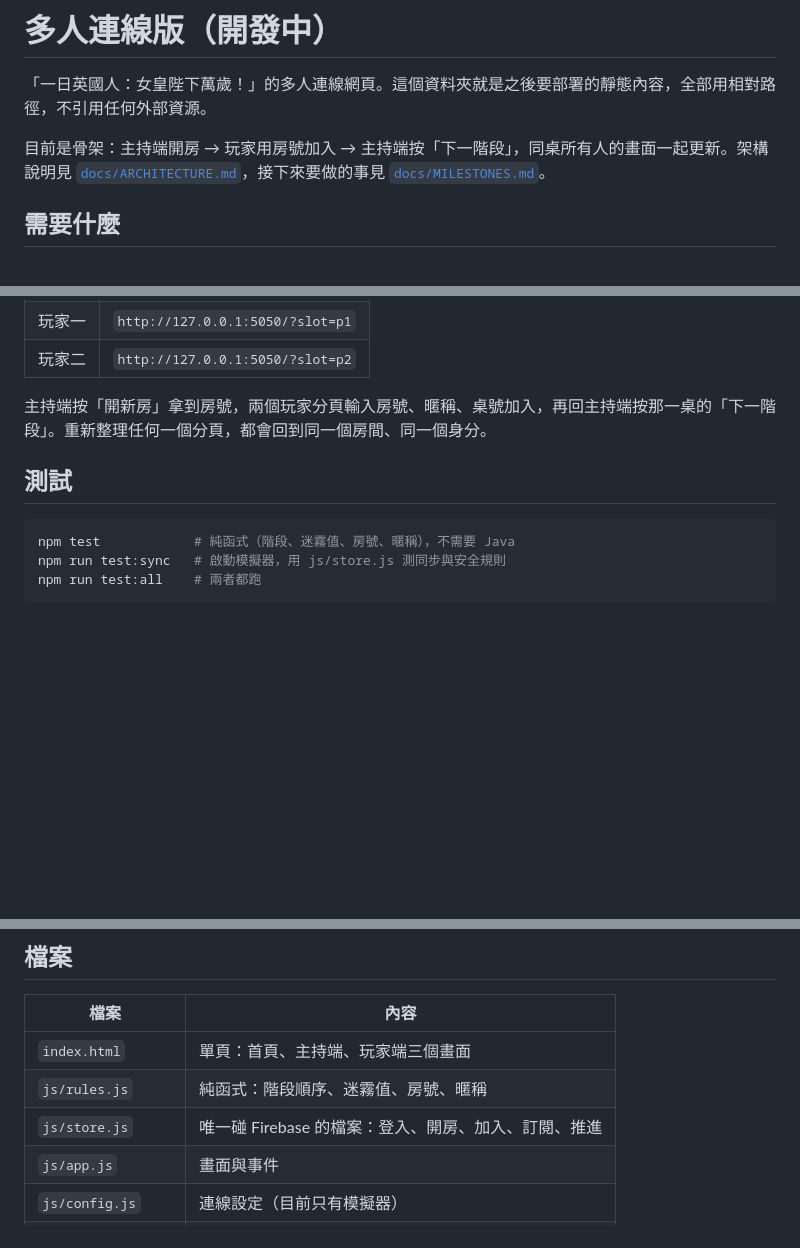
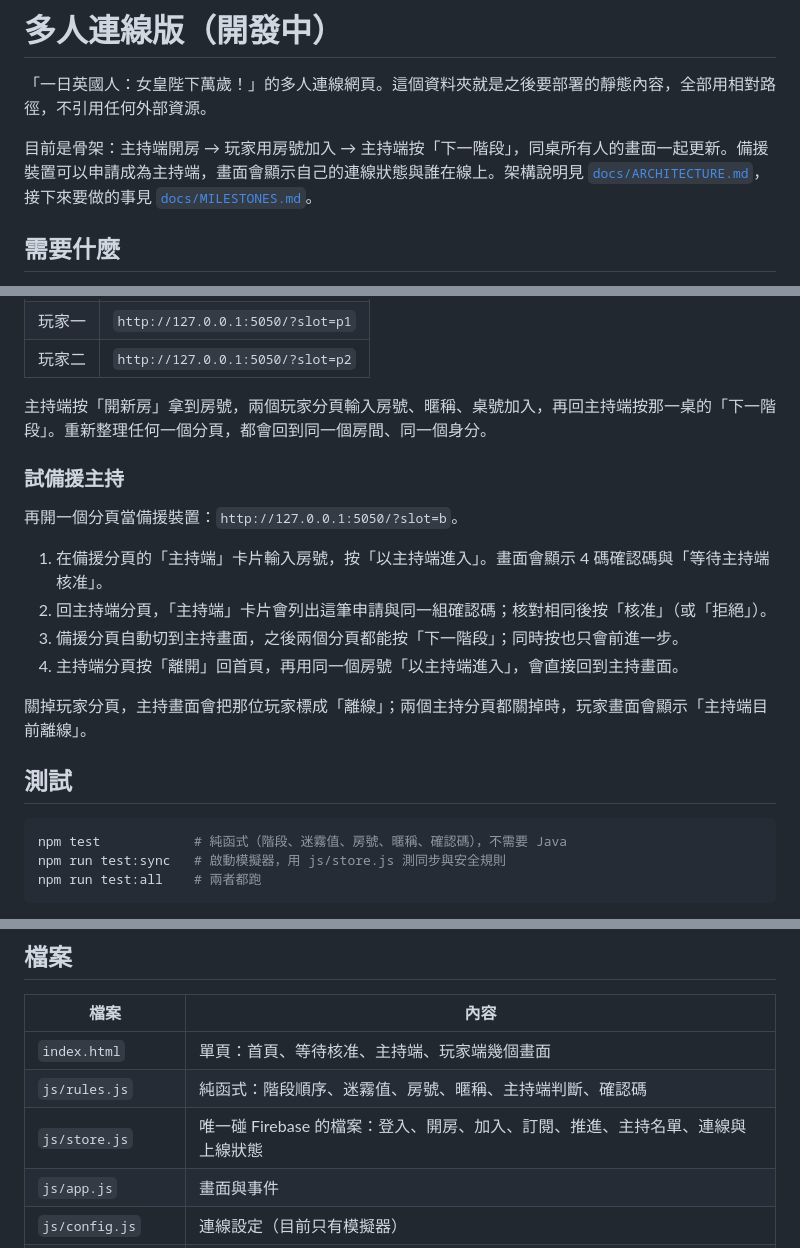
Before and after one commit to kiresakura/one-day-briton, a Markdown page: play/README.md, 3 parts joined by grey strips. Rendered like a GitHub page; blank space fills up the shorter version.

Commit message:
Explain how to try a backup host in two tabs

````diff
--- a/play/README.md
+++ b/play/README.md
@@ -2,7 +2,7 @@
 
 「一日英國人：女皇陛下萬歲！」的多人連線網頁。這個資料夾就是之後要部署的靜態內容，全部用相對路徑，不引用任何外部資源。
 
-目前是骨架：主持端開房 → 玩家用房號加入 → 主持端按「下一階段」，同桌所有人的畫面一起更新。架構說明見 [`docs/ARCHITECTURE.md`](../docs/ARCHITECTURE.md)，接下來要做的事見 [`docs/MILESTONES.md`](../docs/MILESTONES.md)。
+目前是骨架：主持端開房 → 玩家用房號加入 → 主持端按「下一階段」，同桌所有人的畫面一起更新。備援裝置可以申請成為主持端，畫面會顯示自己的連線狀態與誰在線上。架構說明見 [`docs/ARCHITECTURE.md`](../docs/ARCHITECTURE.md)，接下來要做的事見 [`docs/MILESTONES.md`](../docs/MILESTONES.md)。
 
 ## 需要什麼
 
@@ -44,10 +44,21 @@ npm run dev
 
 主持端按「開新房」拿到房號，兩個玩家分頁輸入房號、暱稱、桌號加入，再回主持端按那一桌的「下一階段」。重新整理任何一個分頁，都會回到同一個房間、同一個身分。
 
+### 試備援主持
+
+再開一個分頁當備援裝置：`http://127.0.0.1:5050/?slot=b`。
+
+1. 在備援分頁的「主持端」卡片輸入房號，按「以主持端進入」。畫面會顯示 4 碼確認碼與「等待主持端核准」。
+2. 回主持端分頁，「主持端」卡片會列出這筆申請與同一組確認碼；核對相同後按「核准」（或「拒絕」）。
+3. 備援分頁自動切到主持畫面，之後兩個分頁都能按「下一階段」；同時按也只會前進一步。
+4. 主持端分頁按「離開」回首頁，再用同一個房號「以主持端進入」，會直接回到主持畫面。
+
+關掉玩家分頁，主持畫面會把那位玩家標成「離線」；兩個主持分頁都關掉時，玩家畫面會顯示「主持端目前離線」。
+
 ## 測試
 
 ```sh
-npm test            # 純函式（階段、迷霧值、房號、暱稱），不需要 Java
+npm test            # 純函式（階段、迷霧值、房號、暱稱、確認碼），不需要 Java
 npm run test:sync   # 啟動模擬器，用 js/store.js 測同步與安全規則
 npm run test:all    # 兩者都跑
 ```
@@ -72,9 +83,9 @@ npm run test:all    # 兩者都跑
 
 | 檔案 | 內容 |
 |---|---|
-| `index.html` | 單頁：首頁、主持端、玩家端三個畫面 |
-| `js/rules.js` | 純函式：階段順序、迷霧值、房號、暱稱 |
-| `js/store.js` | 唯一碰 Firebase 的檔案：登入、開房、加入、訂閱、推進 |
+| `index.html` | 單頁：首頁、等待核准、主持端、玩家端幾個畫面 |
+| `js/rules.js` | 純函式：階段順序、迷霧值、房號、暱稱、主持端判斷、確認碼 |
+| `js/store.js` | 唯一碰 Firebase 的檔案：登入、開房、加入、訂閱、推進、主持名單、連線與上線狀態 |
 | `js/app.js` | 畫面與事件 |
 | `js/config.js` | 連線設定（目前只有模擬器） |
 | `vendor/firebase/` | 自行託管的官方 Firebase JS SDK |
````
